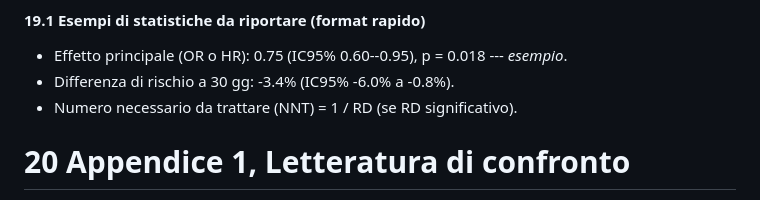
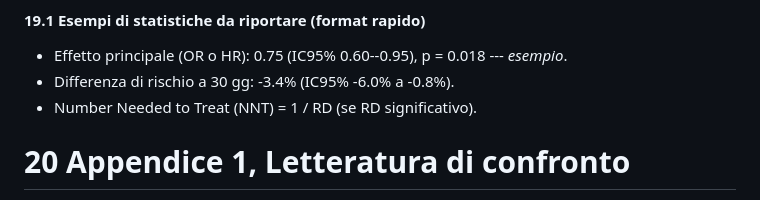
Before and after one commit to kapefier/BrokenFemursPSM, a Markdown page: protocols/README.md, the part around one of its changes. GitHub-like rendering.

```diff
--- a/protocols/README.md
+++ b/protocols/README.md
@@ -236,7 +235,7 @@ Statistical Analysis Plan | Hip Fracture PSM
 - Effetto principale (OR o HR): 0.75 (IC95% 0.60--0.95), p = 0.018 ---
   *esempio*.
 - Differenza di rischio a 30 gg: -3.4% (IC95% -6.0% a -0.8%).
-- Numero necessario da trattare (NNT) = 1 / RD (se RD significativo).
+- Number Needed to Treat (NNT) = 1 / RD (se RD significativo).
 
 # 20 Appendice 1, Letteratura di confronto
 
```
Also changed, not shown: other parts of protocols/README.md (+1 -2 lines).
